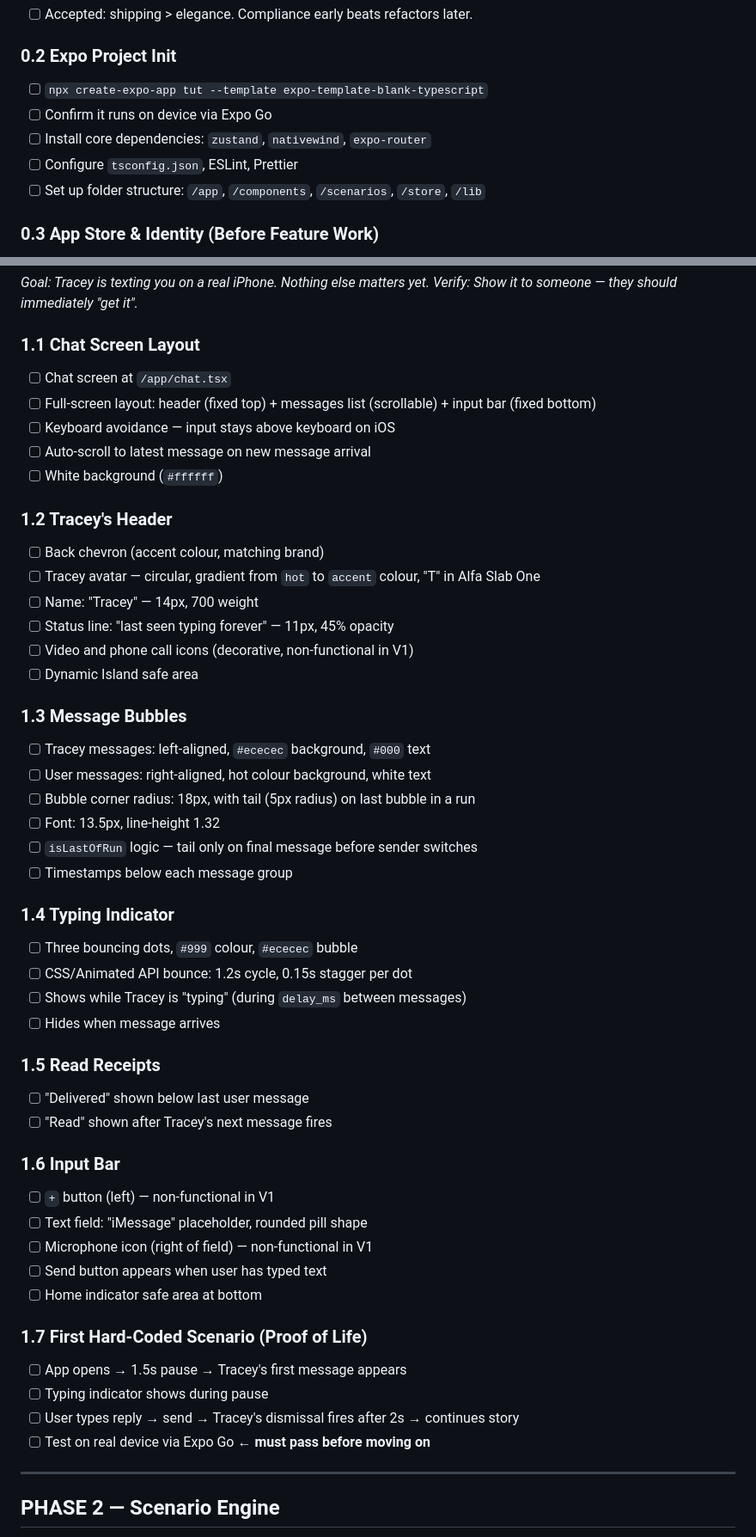
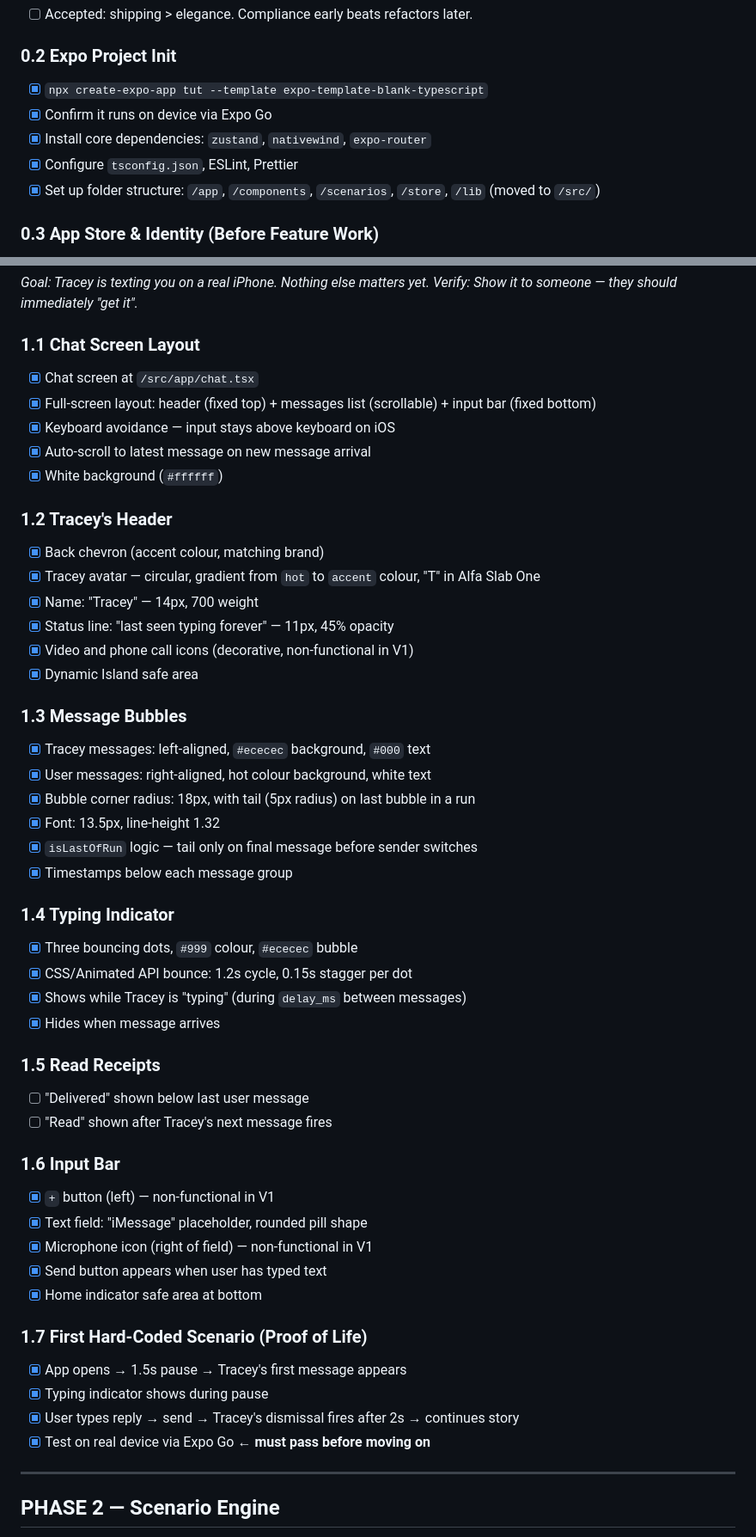
Before and after one commit to greenhill32/TUT, a Markdown page: TUT_PLAN.md, 2 parts joined by grey strips. Shown at 86% size. Drawn GitHub-style.

Commit message:
Update TUT_PLAN.md: check off Phase 0.2 and Phase 1 items completed

```diff
--- a/TUT_PLAN.md
+++ b/TUT_PLAN.md
@@ -25,11 +25,11 @@ These are done. Do not rebuild them.
 - [ ] Accepted: shipping > elegance. Compliance early beats refactors later.
 
 ### 0.2 Expo Project Init
-- [ ] `npx create-expo-app tut --template expo-template-blank-typescript`
-- [ ] Confirm it runs on device via Expo Go
-- [ ] Install core dependencies: `zustand`, `nativewind`, `expo-router`
-- [ ] Configure `tsconfig.json`, ESLint, Prettier
-- [ ] Set up folder structure: `/app`, `/components`, `/scenarios`, `/store`, `/lib`
+- [x] `npx create-expo-app tut --template expo-template-blank-typescript`
+- [x] Confirm it runs on device via Expo Go
+- [x] Install core dependencies: `zustand`, `nativewind`, `expo-router`
+- [x] Configure `tsconfig.json`, ESLint, Prettier
+- [x] Set up folder structure: `/app`, `/components`, `/scenarios`, `/store`, `/lib` (moved to `/src/`)
 
 ### 0.3 App Store & Identity (Before Feature Work)
 - [ ] Create app in App Store Connect
@@ -92,50 +92,50 @@ These are done. Do not rebuild them.
 *Verify: Show it to someone — they should immediately "get it".*
 
 ### 1.1 Chat Screen Layout
-- [ ] Chat screen at `/app/chat.tsx`
-- [ ] Full-screen layout: header (fixed top) + messages list (scrollable) + input bar (fixed bottom)
-- [ ] Keyboard avoidance — input stays above keyboard on iOS
-- [ ] Auto-scroll to latest message on new message arrival
-- [ ] White background (`#ffffff`)
+- [x] Chat screen at `/src/app/chat.tsx`
+- [x] Full-screen layout: header (fixed top) + messages list (scrollable) + input bar (fixed bottom)
+- [x] Keyboard avoidance — input stays above keyboard on iOS
+- [x] Auto-scroll to latest message on new message arrival
+- [x] White background (`#ffffff`)
 
 ### 1.2 Tracey's Header
-- [ ] Back chevron (accent colour, matching brand)
-- [ ] Tracey avatar — circular, gradient from `hot` to `accent` colour, "T" in Alfa Slab One
-- [ ] Name: "Tracey" — 14px, 700 weight
-- [ ] Status line: "last seen typing forever" — 11px, 45% opacity
-- [ ] Video and phone call icons (decorative, non-functional in V1)
-- [ ] Dynamic Island safe area
+- [x] Back chevron (accent colour, matching brand)
+- [x] Tracey avatar — circular, gradient from `hot` to `accent` colour, "T" in Alfa Slab One
+- [x] Name: "Tracey" — 14px, 700 weight
+- [x] Status line: "last seen typing forever" — 11px, 45% opacity
+- [x] Video and phone call icons (decorative, non-functional in V1)
+- [x] Dynamic Island safe area
 
 ### 1.3 Message Bubbles
-- [ ] Tracey messages: left-aligned, `#ececec` background, `#000` text
-- [ ] User messages: right-aligned, hot colour background, white text
-- [ ] Bubble corner radius: 18px, with tail (5px radius) on last bubble in a run
-- [ ] Font: 13.5px, line-height 1.32
-- [ ] `isLastOfRun` logic — tail only on final message before sender switches
-- [ ] Timestamps below each message group
+- [x] Tracey messages: left-aligned, `#ececec` background, `#000` text
+- [x] User messages: right-aligned, hot colour background, white text
+- [x] Bubble corner radius: 18px, with tail (5px radius) on last bubble in a run
+- [x] Font: 13.5px, line-height 1.32
+- [x] `isLastOfRun` logic — tail only on final message before sender switches
+- [x] Timestamps below each message group
 
 ### 1.4 Typing Indicator
-- [ ] Three bouncing dots, `#999` colour, `#ececec` bubble
-- [ ] CSS/Animated API bounce: 1.2s cycle, 0.15s stagger per dot
-- [ ] Shows while Tracey is "typing" (during `delay_ms` between messages)
-- [ ] Hides when message arrives
+- [x] Three bouncing dots, `#999` colour, `#ececec` bubble
+- [x] CSS/Animated API bounce: 1.2s cycle, 0.15s stagger per dot
+- [x] Shows while Tracey is "typing" (during `delay_ms` between messages)
+- [x] Hides when message arrives
 
 ### 1.5 Read Receipts
 - [ ] "Delivered" shown below last user message
 - [ ] "Read" shown after Tracey's next message fires
 
 ### 1.6 Input Bar
-- [ ] `+` button (left) — non-functional in V1
-- [ ] Text field: "iMessage" placeholder, rounded pill shape
-- [ ] Microphone icon (right of field) — non-functional in V1
-- [ ] Send button appears when user has typed text
-- [ ] Home indicator safe area at bottom
+- [x] `+` button (left) — non-functional in V1
+- [x] Text field: "iMessage" placeholder, rounded pill shape
+- [x] Microphone icon (right of field) — non-functional in V1
+- [x] Send button appears when user has typed text
+- [x] Home indicator safe area at bottom
 
 ### 1.7 First Hard-Coded Scenario (Proof of Life)
-- [ ] App opens → 1.5s pause → Tracey's first message appears
-- [ ] Typing indicator shows during pause
-- [ ] User types reply → send → Tracey's dismissal fires after 2s → continues story
-- [ ] Test on real device via Expo Go ← **must pass before moving on**
+- [x] App opens → 1.5s pause → Tracey's first message appears
+- [x] Typing indicator shows during pause
+- [x] User types reply → send → Tracey's dismissal fires after 2s → continues story
+- [x] Test on real device via Expo Go ← **must pass before moving on**
 
 ---
 
```
